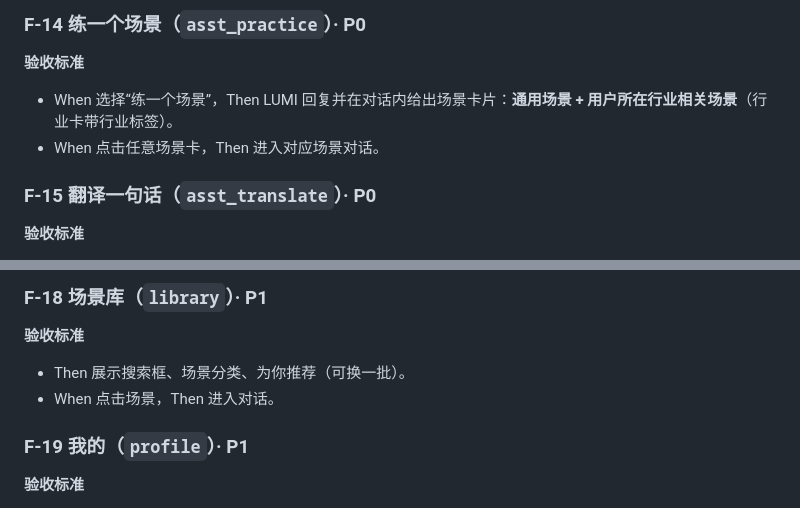
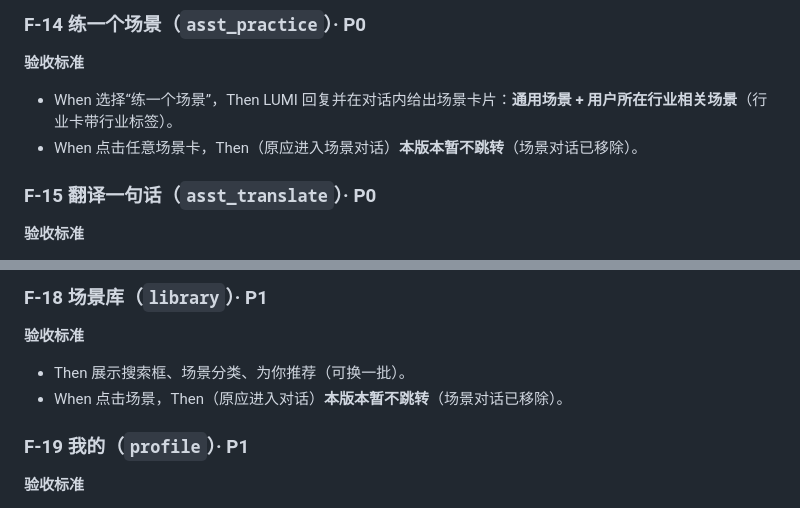
Before and after one commit to tiffanypei2077-cpu/cursor, a Markdown page: docs/FRD.md, 2 parts joined by grey strips. Rendered like a GitHub page.

```diff
--- a/docs/FRD.md
+++ b/docs/FRD.md
@@ -121,7 +111,7 @@
 ### F-14 练一个场景（`asst_practice`）· P0
 **验收标准**
 - When 选择“练一个场景”，Then LUMI 回复并在对话内给出场景卡片：**通用场景 + 用户所在行业相关场景**（行业卡带行业标签）。
-- When 点击任意场景卡，Then 进入对应场景对话。
+- When 点击任意场景卡，Then（原应进入场景对话）**本版本暂不跳转**（场景对话已移除）。
 
 ### F-15 翻译一句话（`asst_translate`）· P0
 **验收标准**
@@ -141,7 +131,7 @@
 ### F-18 场景库（`library`）· P1
 **验收标准**
 - Then 展示搜索框、场景分类、为你推荐（可换一批）。
-- When 点击场景，Then 进入对话。
+- When 点击场景，Then（原应进入对话）**本版本暂不跳转**（场景对话已移除）。
 
 ### F-19 我的（`profile`）· P1
 **验收标准**
```
Also changed, not shown: other parts of docs/FRD.md (+9 -19 lines), docs/PRD.md (+15 -26 lines).
